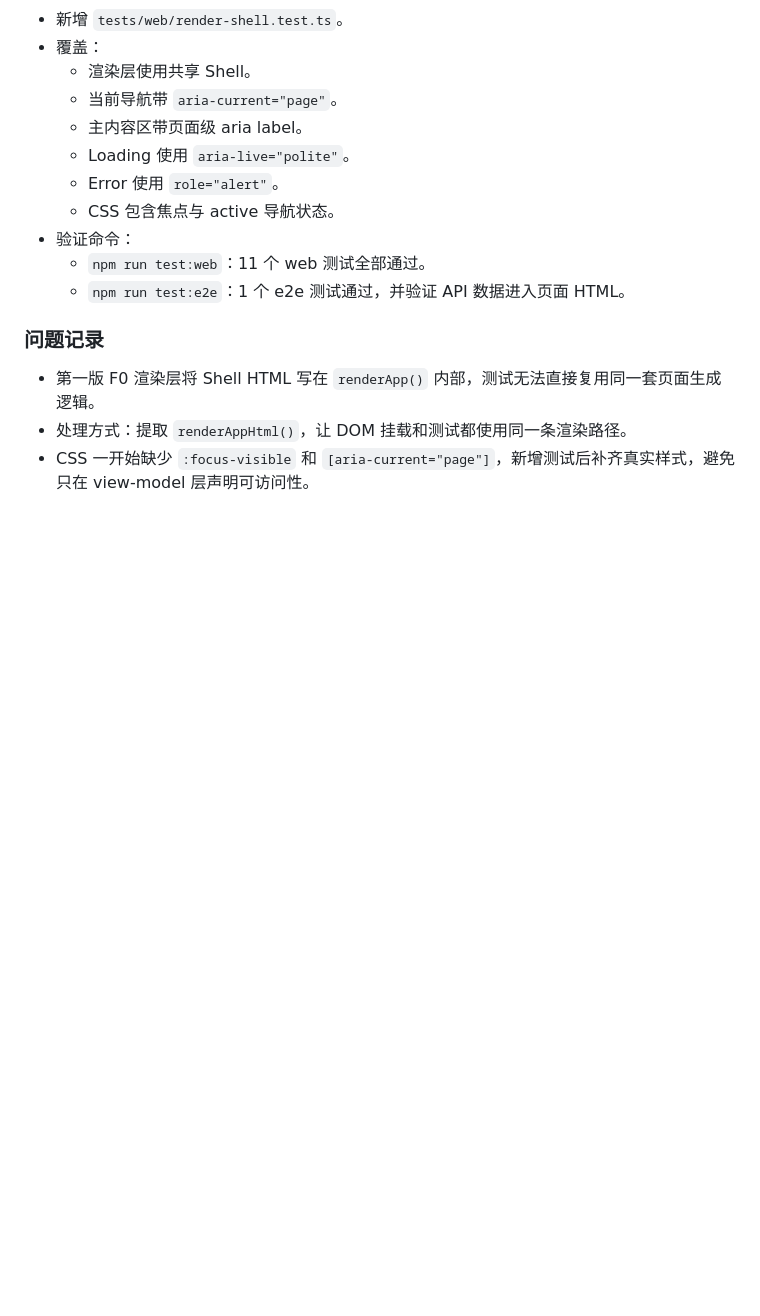
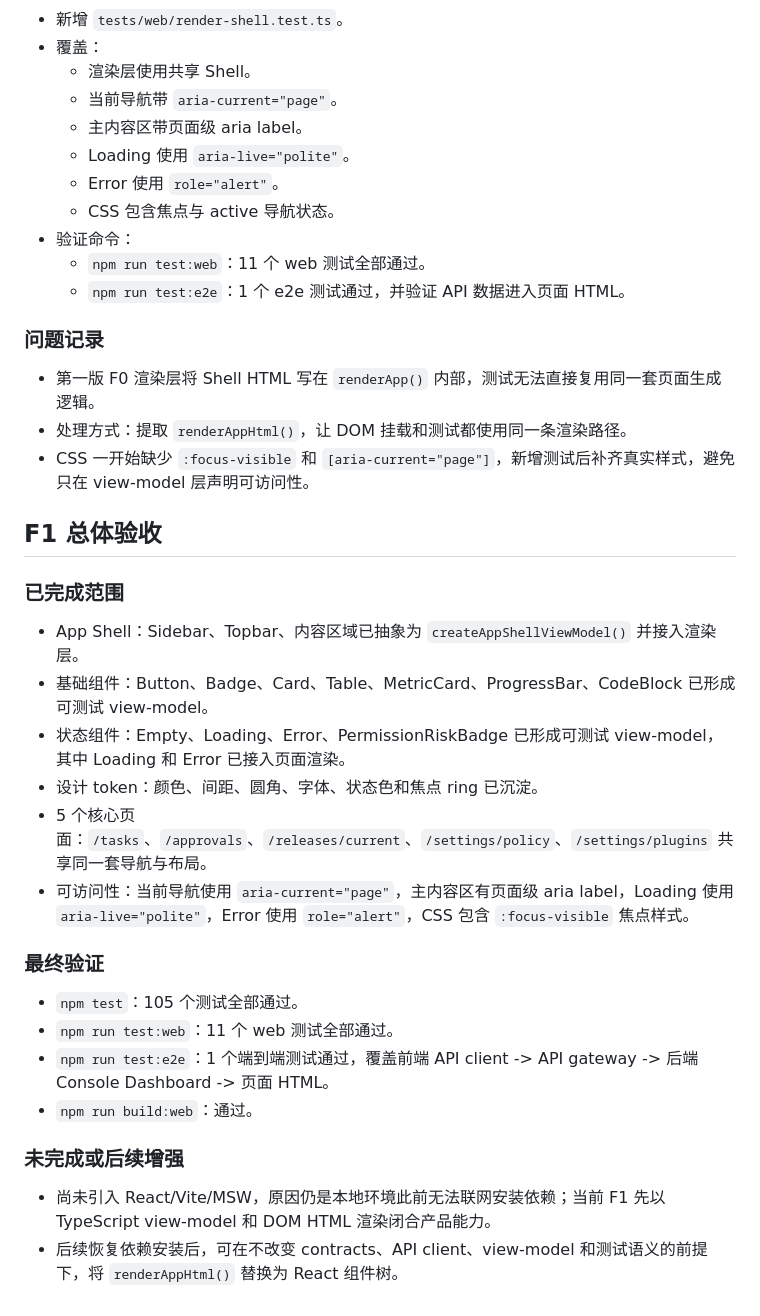
Before and after one commit to utopia-developer/harness_learn, a Markdown page: docs/implementation/frontend-f1-design-system-app-shell.md, the part around the change. Rendered like a GitHub page; blank space fills up the shorter version.

Commit message:
docs: record frontend f1 validation

```diff
--- a/docs/implementation/frontend-f1-design-system-app-shell.md
+++ b/docs/implementation/frontend-f1-design-system-app-shell.md
@@ -114,3 +114,26 @@
 - 第一版 F0 渲染层将 Shell HTML 写在 `renderApp()` 内部，测试无法直接复用同一套页面生成逻辑。
 - 处理方式：提取 `renderAppHtml()`，让 DOM 挂载和测试都使用同一条渲染路径。
 - CSS 一开始缺少 `:focus-visible` 和 `[aria-current="page"]`，新增测试后补齐真实样式，避免只在 view-model 层声明可访问性。
+
+## F1 总体验收
+
+### 已完成范围
+
+- App Shell：Sidebar、Topbar、内容区域已抽象为 `createAppShellViewModel()` 并接入渲染层。
+- 基础组件：Button、Badge、Card、Table、MetricCard、ProgressBar、CodeBlock 已形成可测试 view-model。
+- 状态组件：Empty、Loading、Error、PermissionRiskBadge 已形成可测试 view-model，其中 Loading 和 Error 已接入页面渲染。
+- 设计 token：颜色、间距、圆角、字体、状态色和焦点 ring 已沉淀。
+- 5 个核心页面：`/tasks`、`/approvals`、`/releases/current`、`/settings/policy`、`/settings/plugins` 共享同一套导航与布局。
+- 可访问性：当前导航使用 `aria-current="page"`，主内容区有页面级 aria label，Loading 使用 `aria-live="polite"`，Error 使用 `role="alert"`，CSS 包含 `:focus-visible` 焦点样式。
+
+### 最终验证
+
+- `npm test`：105 个测试全部通过。
+- `npm run test:web`：11 个 web 测试全部通过。
+- `npm run test:e2e`：1 个端到端测试通过，覆盖前端 API client -> API gateway -> 后端 Console Dashboard -> 页面 HTML。
+- `npm run build:web`：通过。
+
+### 未完成或后续增强
+
+- 尚未引入 React/Vite/MSW，原因仍是本地环境此前无法联网安装依赖；当前 F1 先以 TypeScript view-model 和 DOM HTML 渲染闭合产品能力。
+- 后续恢复依赖安装后，可在不改变 contracts、API client、view-model 和测试语义的前提下，将 `renderAppHtml()` 替换为 React 组件树。
```
